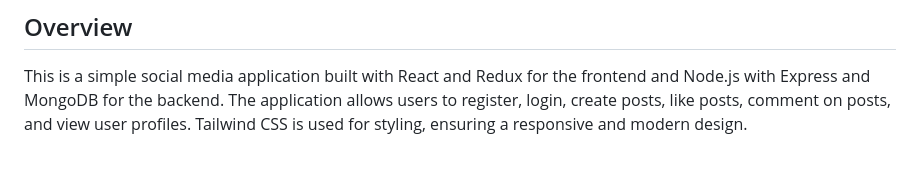
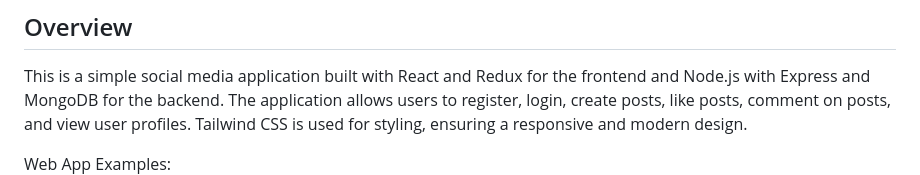
Before and after one commit to vutoan1245/social-media-app, a Markdown page: readme.md, the part around the change printed below. Drawn GitHub-style.

Commit message:
Update readme to include screenshots of the mobile app

```diff
--- a/readme.md
+++ b/readme.md
@@ -4,4 +4,5 @@
 
 This is a simple social media application built with React and Redux for the frontend and Node.js with Express and MongoDB for the backend. The application allows users to register, login, create posts, like posts, comment on posts, and view user profiles. Tailwind CSS is used for styling, ensuring a responsive and modern design.
 
+Web App Examples:
 ![App Screenshot](./AppHomePage.png)
```
Also changed, not shown: other parts of readme.md (+8 -0 lines), mobile_1.png (added), mobile_2.png (added), mobile_3.png (added).
